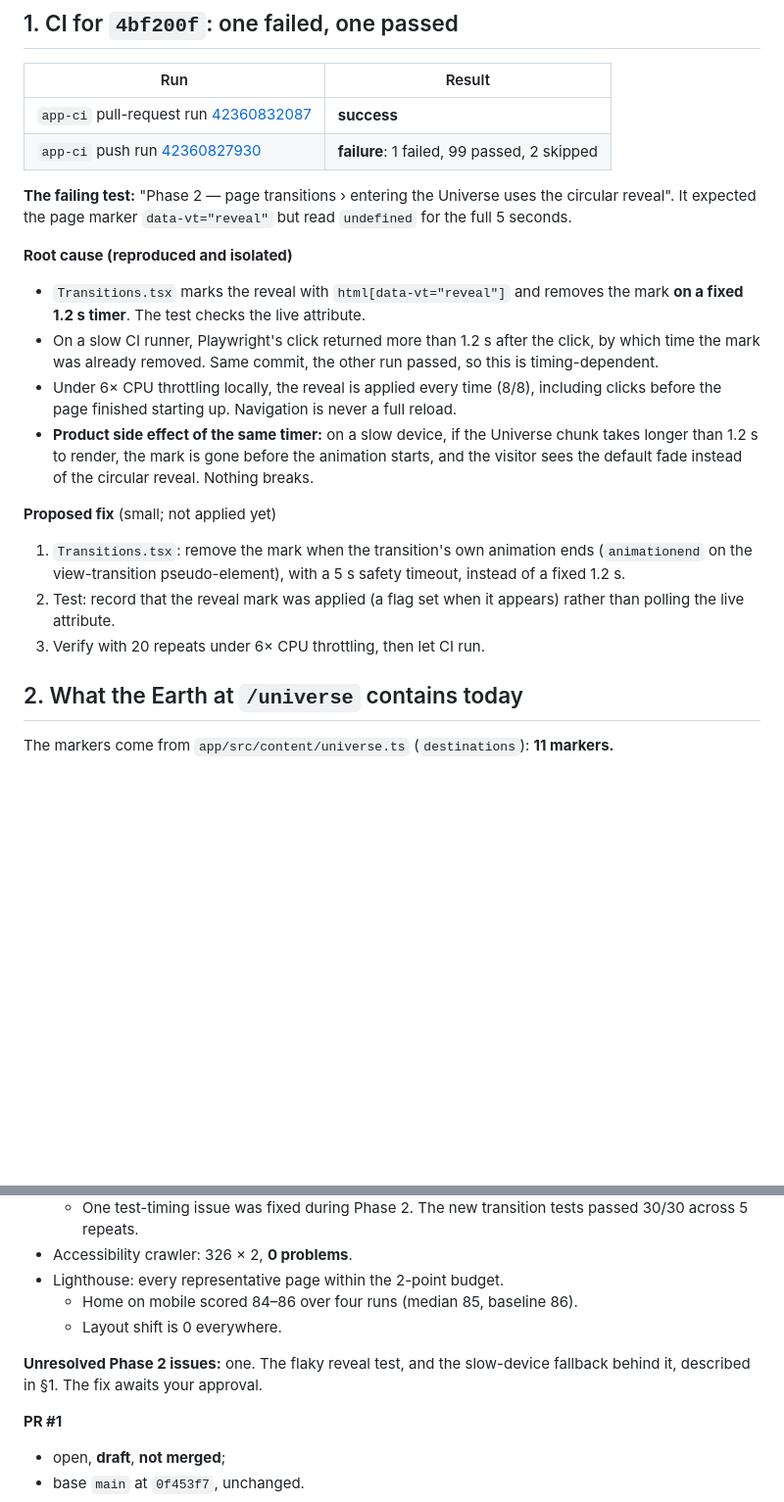
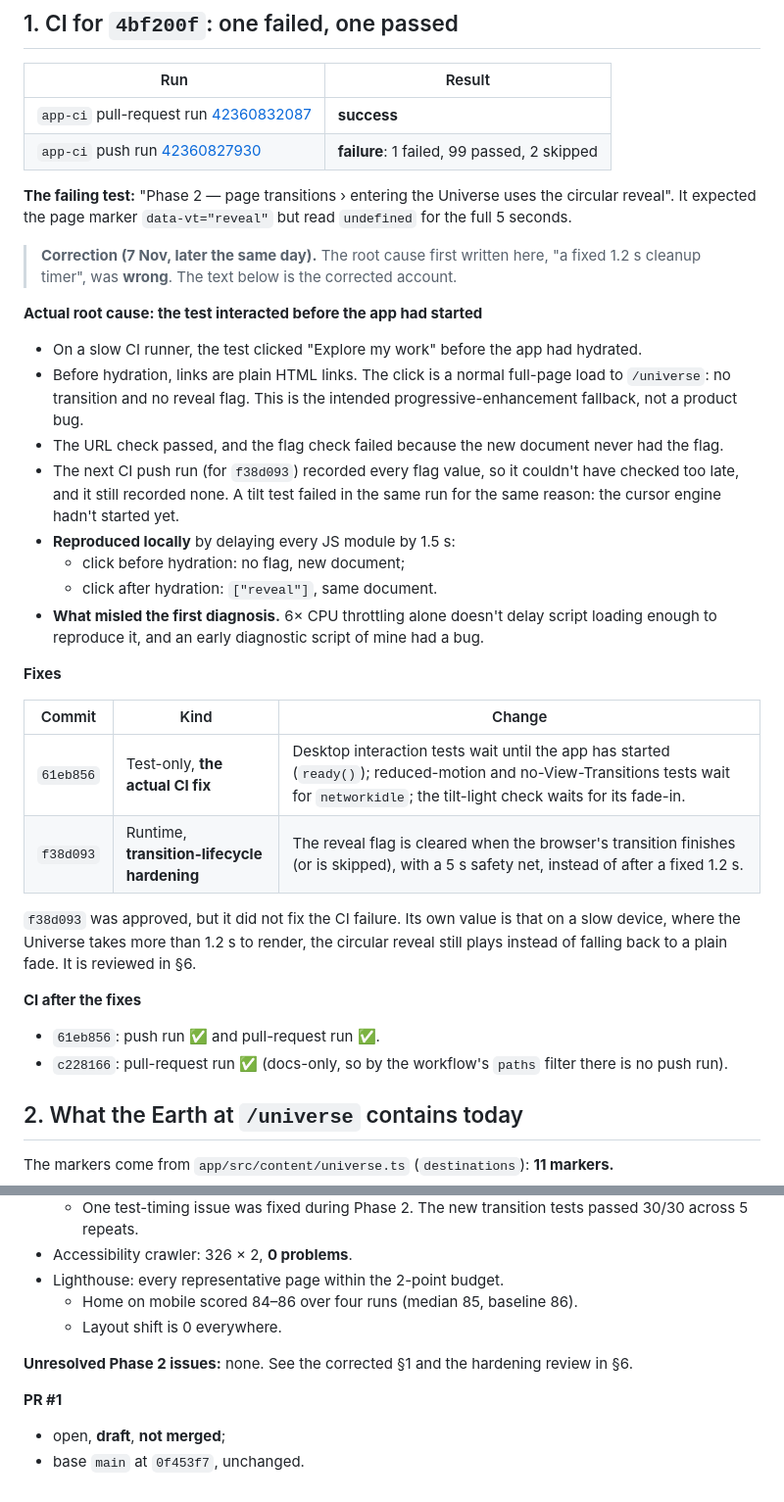
Before and after one commit to gaurav-product/portfolio, a Markdown page: audit/VERIFICATION-PRE-PHASE-3.md, 2 parts joined by grey strips. Shown at 98% size. Rendered like a GitHub page; blank space fills up the shorter version.

```diff
--- a/audit/VERIFICATION-PRE-PHASE-3.md
+++ b/audit/VERIFICATION-PRE-PHASE-3.md
@@ -11,16 +11,30 @@ Status: 7 Nov 2026. Branch `claude/beautiful-goldberg-radrlu` at `4bf200f`. Repo
 
 **The failing test:** "Phase 2 — page transitions › entering the Universe uses the circular reveal". It expected the page marker `data-vt="reveal"` but read `undefined` for the full 5 seconds.
 
-**Root cause (reproduced and isolated)**
-- `Transitions.tsx` marks the reveal with `html[data-vt="reveal"]` and removes the mark **on a fixed 1.2 s timer**. The test checks the live attribute.
-- On a slow CI runner, Playwright's click returned more than 1.2 s after the click, by which time the mark was already removed. Same commit, the other run passed, so this is timing-dependent.
-- Under 6× CPU throttling locally, the reveal is applied every time (8/8), including clicks before the page finished starting up. Navigation is never a full reload.
-- **Product side effect of the same timer:** on a slow device, if the Universe chunk takes longer than 1.2 s to render, the mark is gone before the animation starts, and the visitor sees the default fade instead of the circular reveal. Nothing breaks.
+> **Correction (7 Nov, later the same day).** The root cause first written here, "a fixed 1.2 s cleanup timer", was **wrong**. The text below is the corrected account.
 
-**Proposed fix** (small; not applied yet)
-1. `Transitions.tsx`: remove the mark when the transition's own animation ends (`animationend` on the view-transition pseudo-element), with a 5 s safety timeout, instead of a fixed 1.2 s.
-2. Test: record that the reveal mark was applied (a flag set when it appears) rather than polling the live attribute.
-3. Verify with 20 repeats under 6× CPU throttling, then let CI run.
+**Actual root cause: the test interacted before the app had started**
+- On a slow CI runner, the test clicked "Explore my work" before the app had hydrated.
+- Before hydration, links are plain HTML links. The click is a normal full-page load to `/universe`: no transition and no reveal flag. This is the intended progressive-enhancement fallback, not a product bug.
+- The URL check passed, and the flag check failed because the new document never had the flag.
+- The next CI push run (for `f38d093`) recorded every flag value, so it couldn't have checked too late, and it still recorded none. A tilt test failed in the same run for the same reason: the cursor engine hadn't started yet.
+- **Reproduced locally** by delaying every JS module by 1.5 s:
+  - click before hydration: no flag, new document;
+  - click after hydration: `["reveal"]`, same document.
+- **What misled the first diagnosis.** 6× CPU throttling alone doesn't delay script loading enough to reproduce it, and an early diagnostic script of mine had a bug.
+
+**Fixes**
+
+| Commit | Kind | Change |
+|---|---|---|
+| `61eb856` | Test-only, **the actual CI fix** | Desktop interaction tests wait until the app has started (`ready()`); reduced-motion and no-View-Transitions tests wait for `networkidle`; the tilt-light check waits for its fade-in. |
+| `f38d093` | Runtime, **transition-lifecycle hardening** | The reveal flag is cleared when the browser's transition finishes (or is skipped), with a 5 s safety net, instead of after a fixed 1.2 s. |
+
+`f38d093` was approved, but it did not fix the CI failure. Its own value is that on a slow device, where the Universe takes more than 1.2 s to render, the circular reveal still plays instead of falling back to a plain fade. It is reviewed in §6.
+
+**CI after the fixes**
+- `61eb856`: push run ✅ and pull-request run ✅.
+- `c228166`: pull-request run ✅ (docs-only, so by the workflow's `paths` filter there is no push run).
 
 ## 2. What the Earth at `/universe` contains today
 
@@ -85,7 +99,7 @@ Recommendation: **A**, unless the intent really is B. With A, the 90-study map i
   - Home on mobile scored 84–86 over four runs (median 85, baseline 86).
   - Layout shift is 0 everywhere.
 
-**Unresolved Phase 2 issues:** one. The flaky reveal test, and the slow-device fallback behind it, described in §1. The fix awaits your approval.
+**Unresolved Phase 2 issues:** none. See the corrected §1 and the hardening review in §6.
 
 **PR #1**
 - open, **draft**, **not merged**;
```
Also changed, not shown: other parts of audit/VERIFICATION-PRE-PHASE-3.md (+26 -0 lines), audit/UNIVERSE-SEPARATE-EXPERIENCES.md (added, +79 -0 lines), audit/UX-UPGRADE.md (+21 -0 lines).
